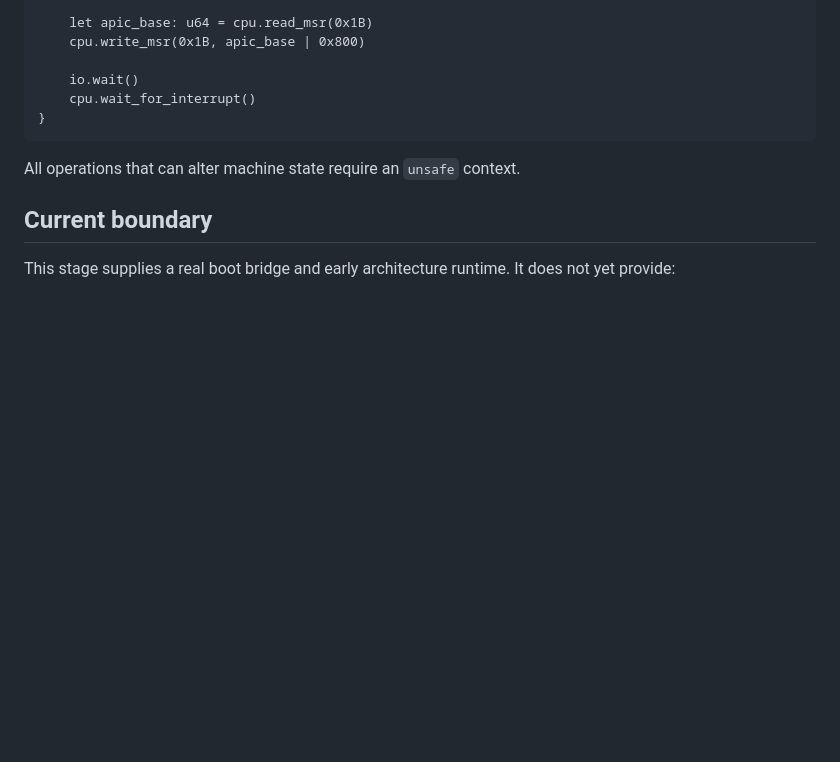
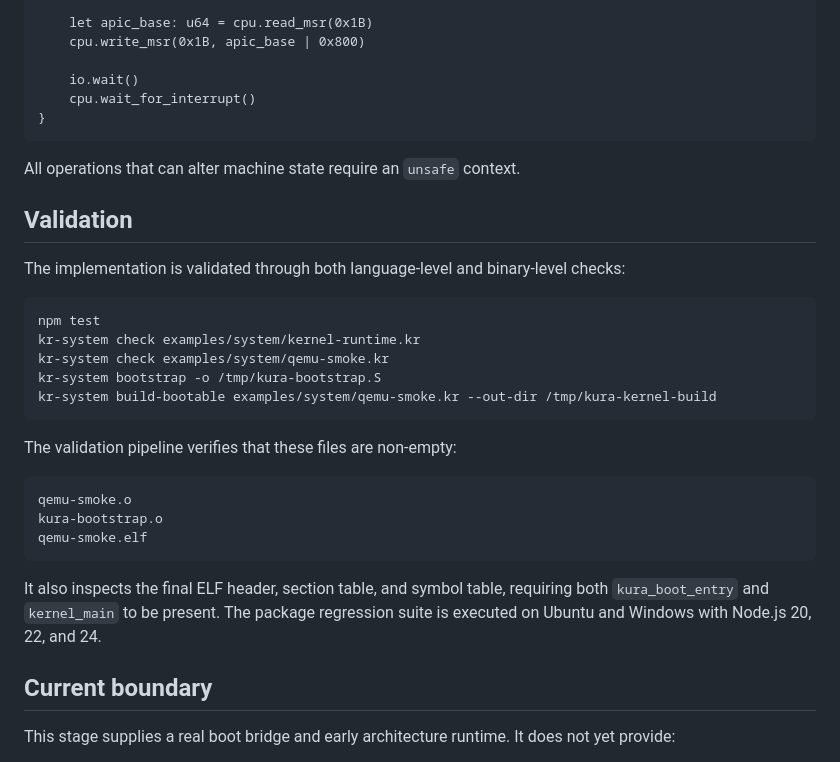
Before and after one commit to kura-monster/kura, a Markdown page: docs/KERNEL_RUNTIME.md, the part around the change. Drawn GitHub-style; blank space fills up the shorter version.

Commit message:
Document bootable kernel validation

````diff
--- a/docs/KERNEL_RUNTIME.md
+++ b/docs/KERNEL_RUNTIME.md
@@ -114,6 +114,28 @@ unsafe {
 
 All operations that can alter machine state require an `unsafe` context.
 
+## Validation
+
+The implementation is validated through both language-level and binary-level checks:
+
+```bash
+npm test
+kr-system check examples/system/kernel-runtime.kr
+kr-system check examples/system/qemu-smoke.kr
+kr-system bootstrap -o /tmp/kura-bootstrap.S
+kr-system build-bootable examples/system/qemu-smoke.kr --out-dir /tmp/kura-kernel-build
+```
+
+The validation pipeline verifies that these files are non-empty:
+
+```text
+qemu-smoke.o
+kura-bootstrap.o
+qemu-smoke.elf
+```
+
+It also inspects the final ELF header, section table, and symbol table, requiring both `kura_boot_entry` and `kernel_main` to be present. The package regression suite is executed on Ubuntu and Windows with Node.js 20, 22, and 24.
+
 ## Current boundary
 
 This stage supplies a real boot bridge and early architecture runtime. It does not yet provide:
````
